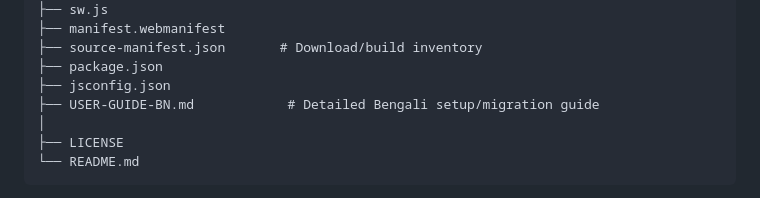
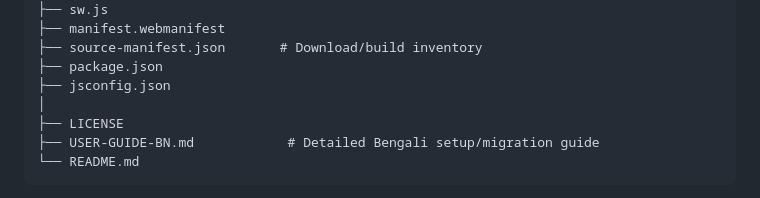
Before and after one commit to TajkirHossen-14/MarkVault, a Markdown page: README.md, the part around the change. GitHub-like rendering.

````diff
--- a/README.md
+++ b/README.md
@@ -176,9 +176,9 @@ MarkVault/
 ├── source-manifest.json       # Download/build inventory
 ├── package.json
 ├── jsconfig.json
-├── USER-GUIDE-BN.md            # Detailed Bengali setup/migration guide
 │
 ├── LICENSE
+├── USER-GUIDE-BN.md            # Detailed Bengali setup/migration guide
 └── README.md
 ```
 
````
